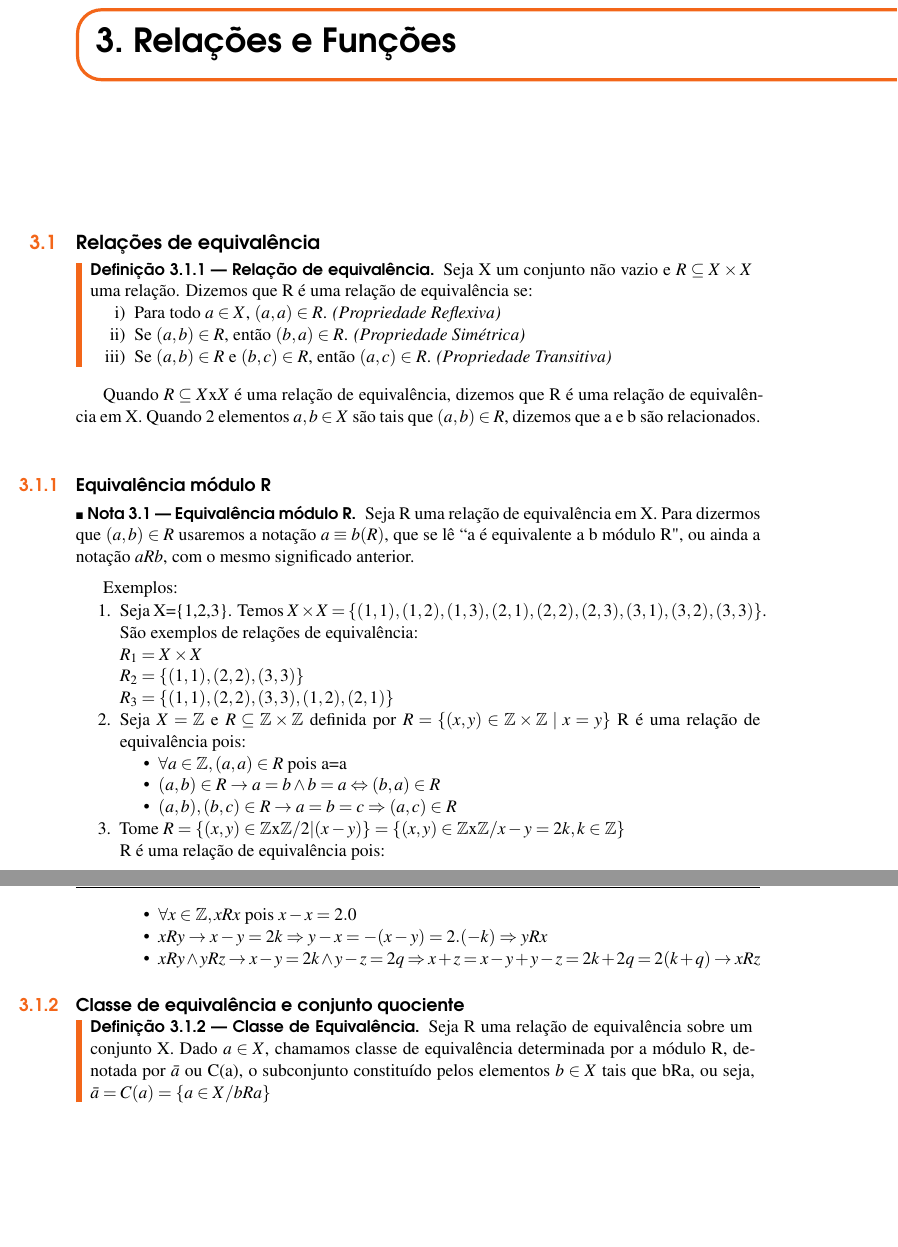
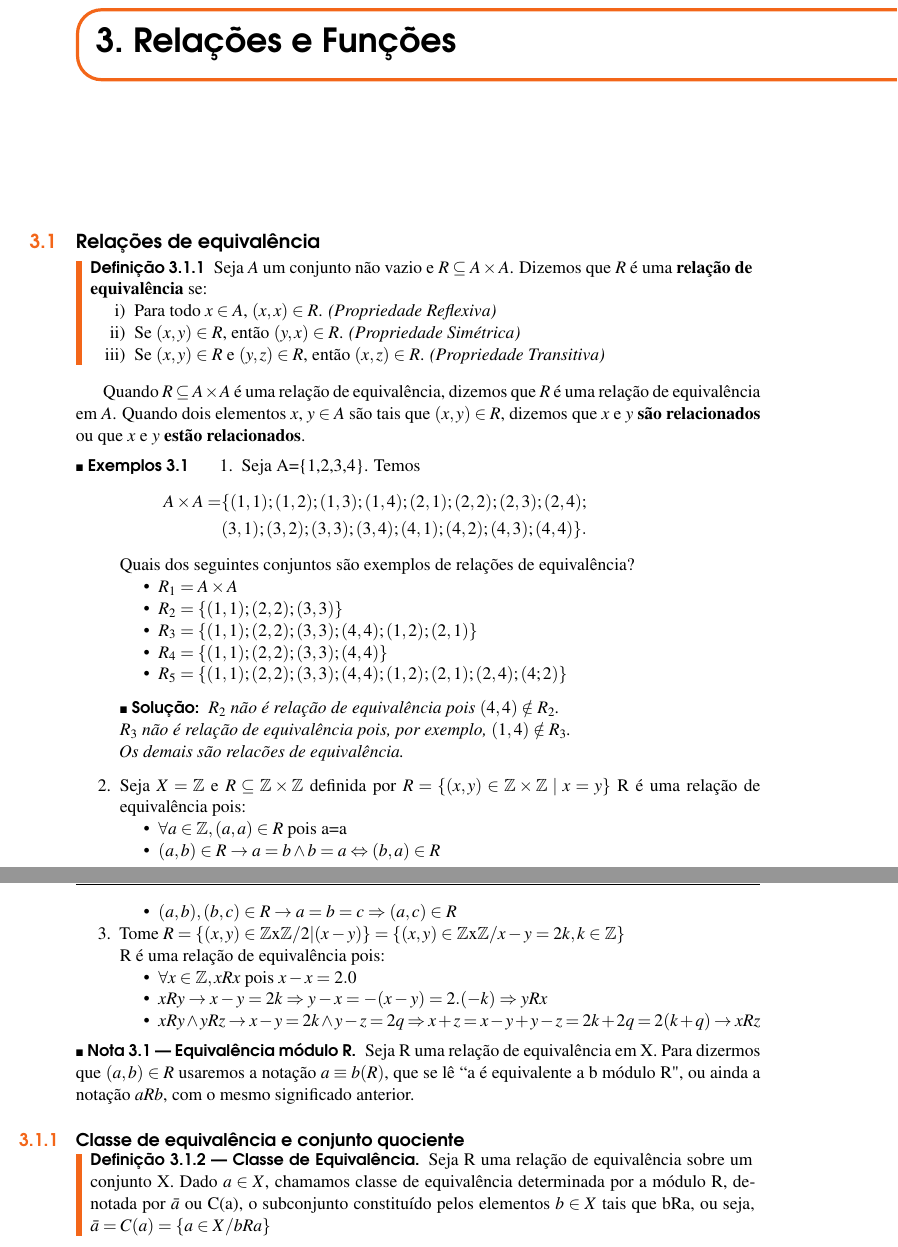
Before and after one commit to jfreitasunb/Algebra-1, a LaTeX book (Algebra_1.tex, which reads relacoes-e-funcoes.tex): two parts of pages 15 and 16 of 22, joined at a grey line, cut so that both start at the same text, the shorter picture padded with empty space. Compiled offline with XeLaTeX.

Commit message:
Mais exemplos de relações de equivalência e formatação do texto.

```diff
--- a/relacoes-e-funcoes.tex
+++ b/relacoes-e-funcoes.tex
@@ -23,29 +23,39 @@
 
 \section{Rela{\c c}{\~o}es de equival{\^e}ncia}
 
-\begin{definicao}[Rela{\c c}{\~a}o de equival{\^e}ncia] Seja X um conjunto n{\~a}o vazio e $R\subseteq X \times X$ uma rela{\c c}{\~a}o. Dizemos que R {\'e} uma rela{\c c}{\~a}o de equival{\^e}ncia se:
+\begin{definicao}
+	Seja $A$ um conjunto n{\~a}o vazio e $R\subseteq A \times A$. Dizemos que $R$ {\'e} uma \textbf{rela{\c c}{\~a}o de equival{\^e}ncia} se:
 	\begin{enumerate}[label={\roman*})]
-\item Para todo $a \in X$, $(a,a)\in R$. \textit{(Propriedade Reflexiva)}
-\item Se $(a, b) \in R$, então $(b, a) \in R$. \textit{(Propriedade Simétrica)}
-\item Se $(a, b) \in R$ e $(b, c) \in R$, então $(a, c)\in R$. \textit{(Propriedade Transitiva)}
+		\item Para todo $x \in A$, $(x,x) \in R$. \textit{(Propriedade Reflexiva)}
+		\item Se $(x, y) \in R$, então $(y, x) \in R$. \textit{(Propriedade Simétrica)}
+		\item Se $(x, y) \in R$ e $(y, z) \in R$, então $(x, z)\in R$. \textit{(Propriedade Transitiva)}
 	\end{enumerate}
 \end{definicao}
 
-Quando $R\subseteq X$x$X$ {\'e} uma rela{\c c}{\~a}o de equival{\^e}ncia, dizemos que R {\'e} uma rela{\c c}{\~a}o de equival{\^e}ncia em X. Quando 2 elementos $a,b\in X$ s{\~a}o tais que $(a,b)\in R$, dizemos que a e b s{\~a}o relacionados.\\
+Quando $R\subseteq A \times A$ {\'e} uma rela{\c c}{\~a}o de equival{\^e}ncia, dizemos que $R$ {\'e} uma rela{\c c}{\~a}o de equival{\^e}ncia em $A$. Quando dois elementos $x$, $y \in A$ s{\~a}o tais que $(x,y) \in R$, dizemos que $x$ e $y$ \textbf{s{\~a}o relacionados} ou que $x$ e $y$ \textbf{estão relacionados}.
 
-\subsection{Equival{\^e}ncia m{\'o}dulo R}
+\begin{exemplos}
+	\begin{enumerate}
+		\item Seja A=\{1,2,3,4\}. Temos
+		\begin{align*}
+			A\times A = &\{(1,1);(1,2);(1,3);(1,4);(2,1);(2,2);(2,3);(2,4);\\ &(3,1);(3,2);(3,3);(3,4);(4,1);(4,2);(4,3);(4,4)\}.
+		\end{align*}
+		Quais dos seguintes conjuntos são exemplos de rela{\c c}{\~o}es de equival{\^e}ncia?
+		\begin{itemize}
+			\item $R_{1}= A\times A$
+			\item $R_{2}=\{(1,1);(2,2);(3,3)\}$
+			\item $R_{3}=\{(1,1);(2,2);(3,3);(4,4);(1,2);(2,1)\}$
+			\item $R_{4}=\{(1,1);(2,2);(3,3);(4,4)\}$
+			\item $R_{5}=\{(1,1);(2,2);(3,3);(4,4);(1,2);(2,1);(2,4);(4;2)\}$
+		\end{itemize}
+		\begin{solucao}
+			$R_2$ não é relação de equivalência pois $(4,4) \notin R_2$.
 
-\begin{nota}[Equival{\^e}ncia m{\'o}dulo R]
-Seja R uma rela{\c c}{\~a}o de equival{\^e}ncia em X. Para dizermos que $(a,b)\in R$ usaremos a nota{\c c}{\~a}o $a\equiv b(R)$, que se l{\^e} ``a é equivalente a b m{\'o}dulo R", ou ainda a nota{\c c}{\~a}o $aRb$, com o mesmo significado anterior.
-\end{nota}
+			$R_3$ não é relação de equivalência pois, por exemplo, $(1,4) \notin R_3$.
 
-Exemplos:
-\begin{enumerate}
-\item Seja X=\{1,2,3\}. Temos $X\times X=\{(1,1),(1,2),(1,3),(2,1),(2,2),(2,3),(3,1),(3,2),(3,3)\}$.
-S{\~a}o exemplos de rela{\c c}{\~o}es de equival{\^e}ncia:\\
-$R_{1}=X\times X$\\
-$R_{2}=\{(1,1),(2,2),(3,3)\}$\\
-$R_{3}=\{(1,1),(2,2),(3,3),(1,2),(2,1)\}$
+			Os demais são relacões de equivalência.
+		\end{solucao}
+
 		\item Seja $X=\mathbb{Z}$ e $R\subseteq \mathbb{Z}\times \mathbb{Z}$ definida por $R=\{(x,y)\in \mathbb{Z} \times \mathbb{Z} \mid x=y\}$
 		R {\'e} uma rela{\c c}{\~a}o de equival{\^e}ncia pois:
 		\begin{itemize}
@@ -59,9 +69,12 @@ R {\'e} uma rela{\c c}{\~a}o de equival{\^e}ncia pois:
 			\item $\forall x\in\mathbb{Z},xRx$ pois $x-x=2.0$
 			\item $xRy\rightarrow x-y=2k\Rightarrow y-x=-(x-y)=2.(-k)\Rightarrow yRx$
 			\item $xRy\wedge yRz\rightarrow x-y=2k\wedge y-z=2q\Rightarrow x+z=x-y+y-z=2k+2q=2(k+q)\rightarrow xRz$
-
 		\end{itemize}
 	\end{enumerate}
+\end{exemplos}
+\begin{nota}[Equival{\^e}ncia m{\'o}dulo R]
+Seja R uma rela{\c c}{\~a}o de equival{\^e}ncia em X. Para dizermos que $(a,b)\in R$ usaremos a nota{\c c}{\~a}o $a\equiv b(R)$, que se l{\^e} ``a é equivalente a b m{\'o}dulo R", ou ainda a nota{\c c}{\~a}o $aRb$, com o mesmo significado anterior.
+\end{nota}
 
 \subsection{Classe de equival{\^e}ncia e conjunto quociente}
 \begin{definicao}[Classe de Equival{\^e}ncia] Seja R uma rela{\c c}{\~a}o de equival{\^e}ncia sobre um conjunto X. Dado $a\in X$, chamamos classe de equival{\^e}ncia determinada por a m{\'o}dulo R, denotada por $\bar{a}$ ou C(a), o subconjunto constitu{\'\i}do pelos elementos $b\in X$ tais que bRa, ou seja, $\bar{a}=C(a)=\{a\in X/ bRa\}$\end{definicao}
```
Lines whose indentation alone changed are shown as unchanged.
